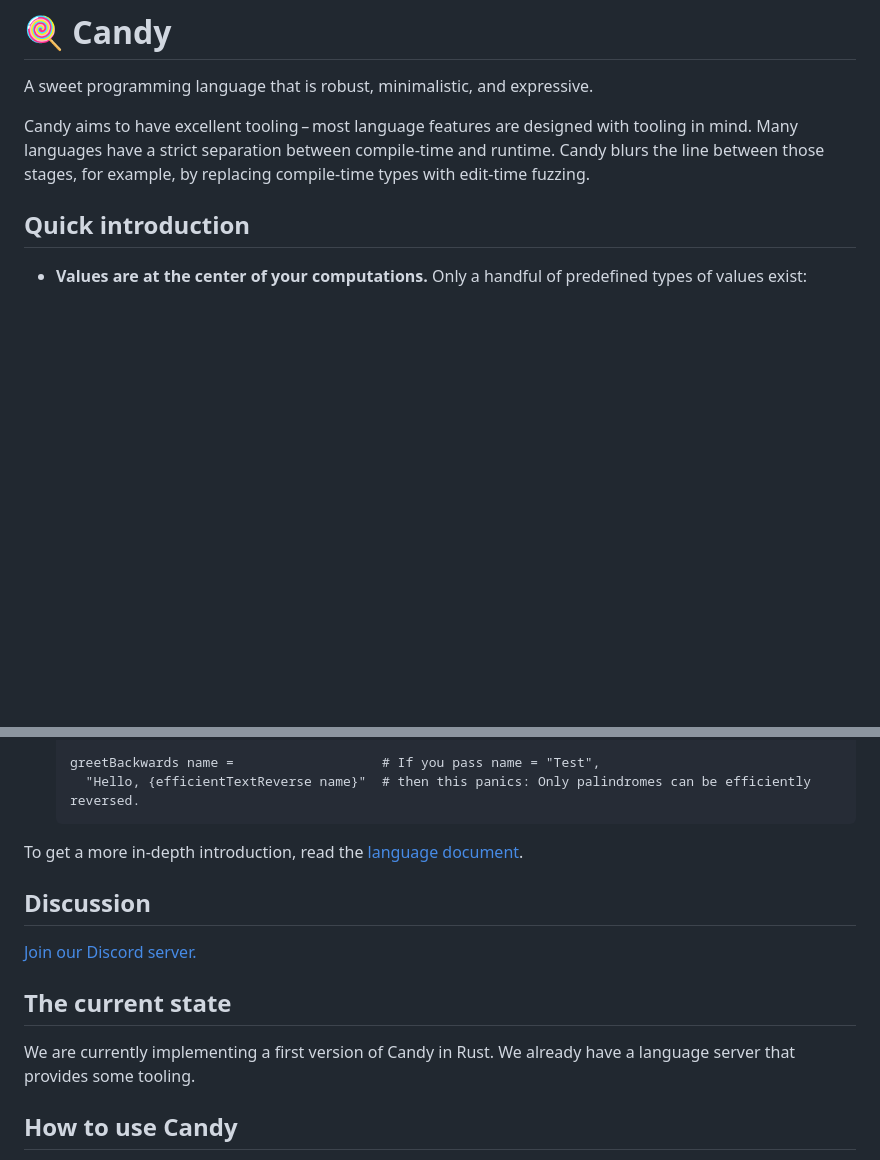
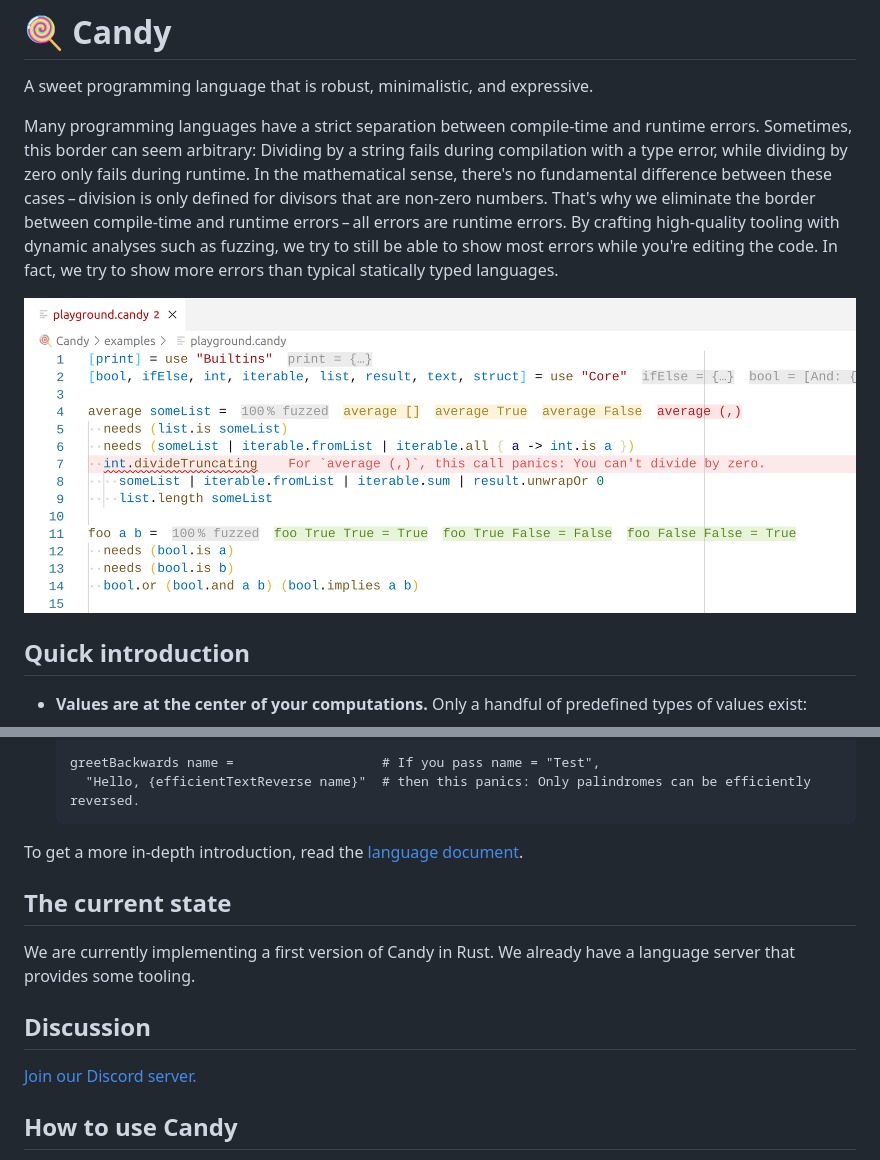
Before and after one commit to candy-lang/candy, a Markdown page: README.md, 2 parts joined by grey strips. GitHub-like rendering; pictures changed too: screenshot.png (added); blank space fills up the shorter version.

Commit message:
Improve readme

```diff
--- a/README.md
+++ b/README.md
@@ -2,9 +2,15 @@
 
 A sweet programming language that is robust, minimalistic, and expressive.
 
-Candy aims to have excellent tooling – most language features are designed with tooling in mind.
-Many languages have a strict separation between compile-time and runtime.
-Candy blurs the line between those stages, for example, by replacing compile-time types with edit-time fuzzing.
+Many programming languages have a strict separation between compile-time and runtime errors.
+Sometimes, this border can seem arbitrary:
+Dividing by a string fails during compilation with a type error, while dividing by zero only fails during runtime.
+In the mathematical sense, there's no fundamental difference between these cases – division is only defined for divisors that are non-zero numbers.
+That's why we eliminate the border between compile-time and runtime errors – all errors are runtime errors.
+By crafting high-quality tooling with dynamic analyses such as fuzzing, we try to still be able to show most errors while you're editing the code.
+In fact, we try to show more errors than typical statically typed languages.
+
+![Candy in VS Code](screenshot.png)
 
 ## Quick introduction
 
@@ -60,14 +66,14 @@ Candy blurs the line between those stages, for example, by replacing compile-tim
 
 To get a more in-depth introduction, read the [language document](language.md).
 
-## Discussion
-
-[Join our Discord server.](https://discord.gg/5Vr4eAJ7gU)
-
 ## The current state
 
 We are currently implementing a first version of Candy in Rust.
 We already have a language server that provides some tooling.
+
+## Discussion
+
+[Join our Discord server.](https://discord.gg/5Vr4eAJ7gU)
 
 ## How to use Candy
 
```
